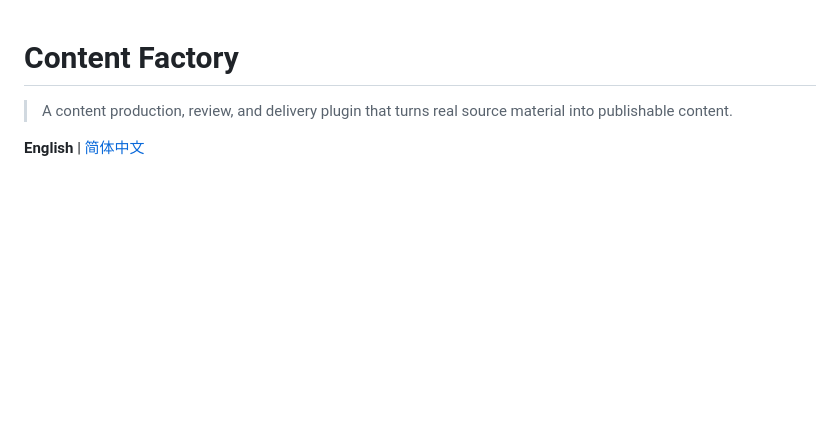
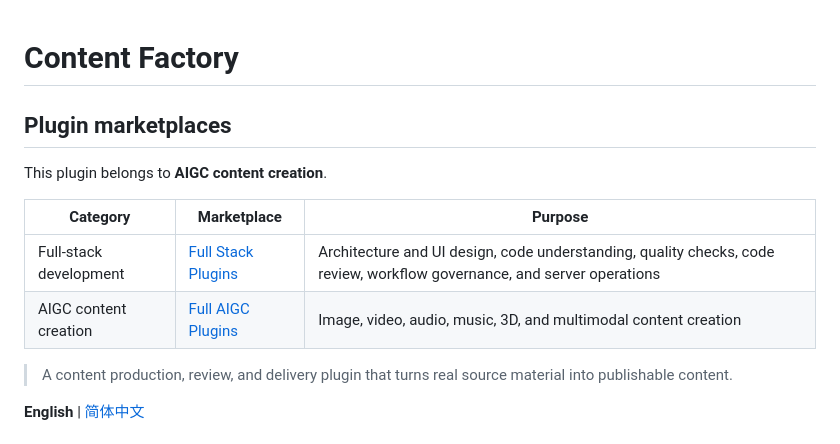
Before and after one commit to full-aigc-plugins/content-factory-plugin, a Markdown page: README.md, the part around the change. GitHub-like rendering; blank space fills up the shorter version.

Commit message:
docs: 补充全栈开发与 AIGC 插件市场导航

```diff
--- a/README.md
+++ b/README.md
@@ -1,4 +1,13 @@
 # Content Factory
+
+## Plugin marketplaces
+
+This plugin belongs to **AIGC content creation**.
+
+| Category | Marketplace | Purpose |
+| --- | --- | --- |
+| Full-stack development | [Full Stack Plugins](https://github.com/partme-ai/full-stack-plugins) | Architecture and UI design, code understanding, quality checks, code review, workflow governance, and server operations |
+| AIGC content creation | [Full AIGC Plugins](https://github.com/partme-ai/full-aigc-plugins) | Image, video, audio, music, 3D, and multimodal content creation |
 
 > A content production, review, and delivery plugin that turns real source material into publishable content.
 
```
Also changed, not shown: README.zh-CN.md (+9 -0 lines).
